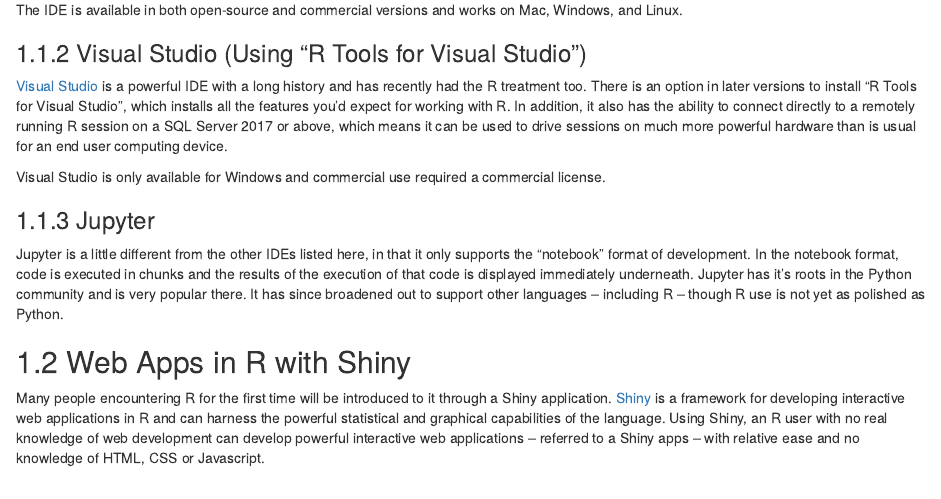
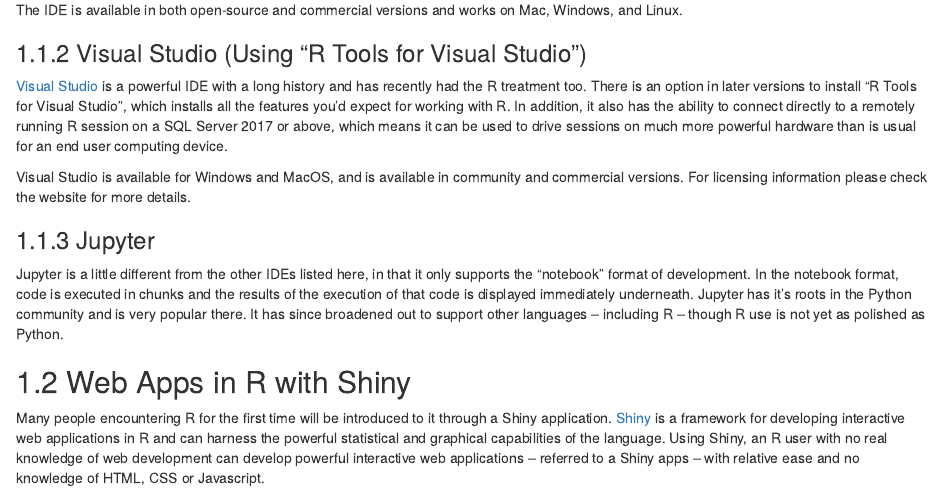
Before and after one commit to sellorm/field-guide-to-the-r-ecosystem, an R Markdown document (04-wider-ecosystem.Rmd): the page in a window 1100 px wide, from 440 px down. Rendered offline with R 4.5, knitr and Pandoc, with nearby package versions; drawn as R Markdown's standard HTML page in place of the format the file asks for.

Commit message:
Updated information on Visual Studio

```diff
--- a/04-wider-ecosystem.Rmd
+++ b/04-wider-ecosystem.Rmd
@@ -16,7 +16,7 @@
 
 [Visual Studio](https://visualstudio.com) is a powerful IDE with a long history and has recently had the R treatment too. There is an option in later versions to install “R Tools for Visual Studio”, which installs all the features you’d expect for working with R. In addition, it also has the ability to connect directly to a remotely running R session on a SQL Server 2017 or above, which means it can be used to drive sessions on much more powerful hardware than is usual for an end user computing device.
 
-Visual Studio is only available for Windows and commercial use required a commercial license.
+Visual Studio is available for Windows and MacOS, and is available in community and commercial versions. For licensing information please check the website for more details.
 
 ### Jupyter
 
```
